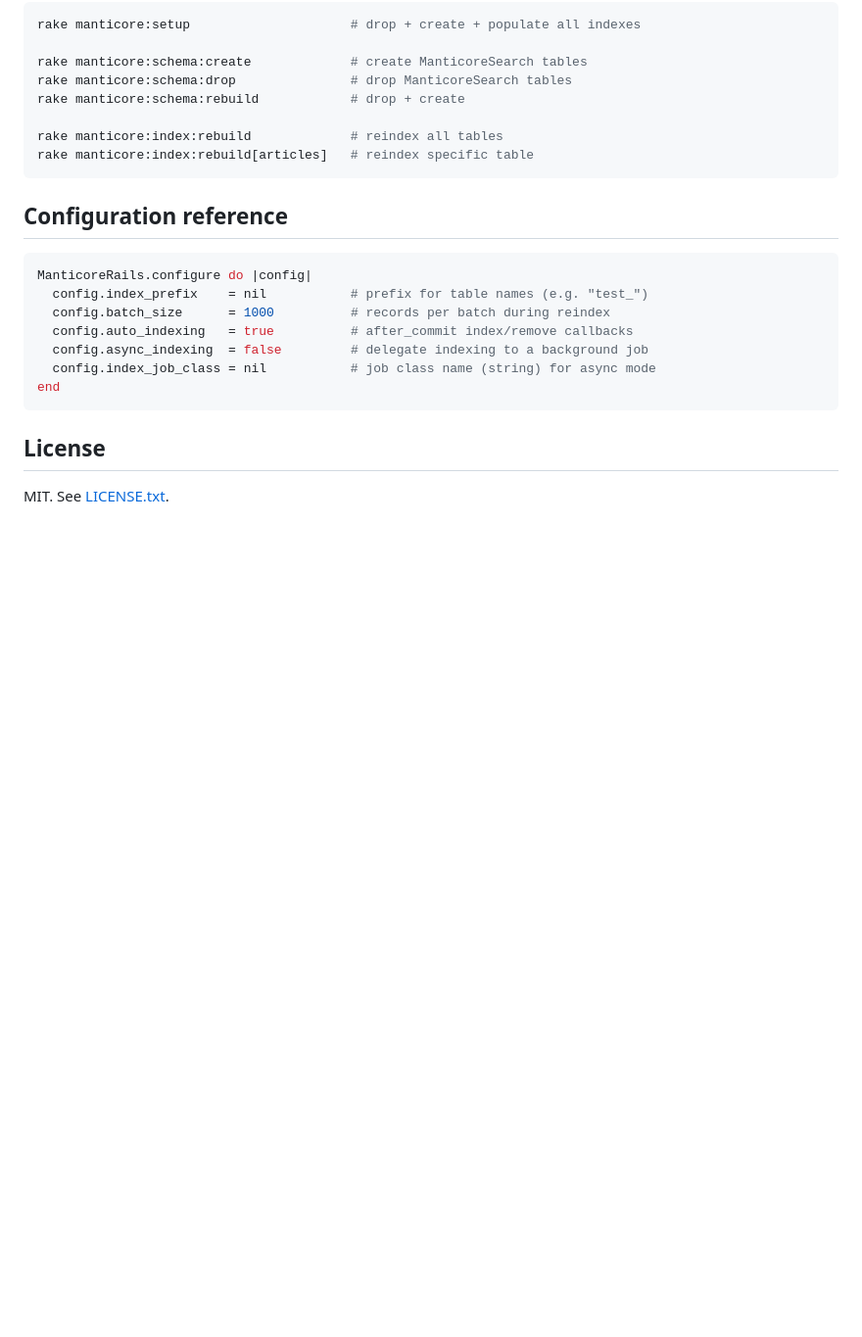
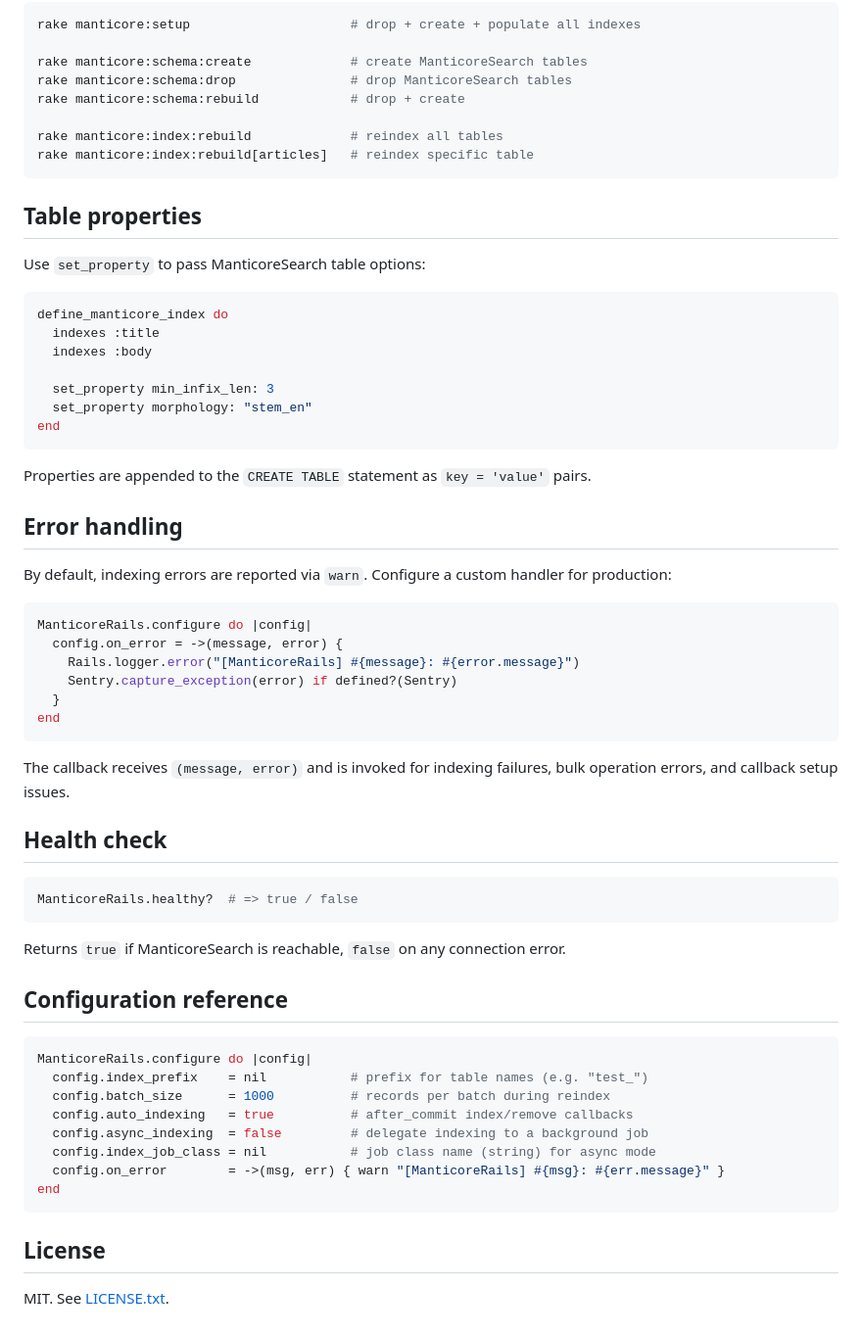
Before and after one commit to numbata/manticore-client, a Markdown page: README-rails.md, the part around the change. Shown at 98% size. GitHub-like rendering; blank space fills up the shorter version.

Commit message:
Document set_property, on_error, and health check in README

````diff
--- a/README-rails.md
+++ b/README-rails.md
@@ -175,6 +175,45 @@ rake manticore:index:rebuild             # reindex all tables
 rake manticore:index:rebuild[articles]   # reindex specific table
 ```
 
+## Table properties
+
+Use `set_property` to pass ManticoreSearch table options:
+
+```ruby
+define_manticore_index do
+  indexes :title
+  indexes :body
+
+  set_property min_infix_len: 3
+  set_property morphology: "stem_en"
+end
+```
+
+Properties are appended to the `CREATE TABLE` statement as `key = 'value'` pairs.
+
+## Error handling
+
+By default, indexing errors are reported via `warn`. Configure a custom handler for production:
+
+```ruby
+ManticoreRails.configure do |config|
+  config.on_error = ->(message, error) {
+    Rails.logger.error("[ManticoreRails] #{message}: #{error.message}")
+    Sentry.capture_exception(error) if defined?(Sentry)
+  }
+end
+```
+
+The callback receives `(message, error)` and is invoked for indexing failures, bulk operation errors, and callback setup issues.
+
+## Health check
+
+```ruby
+ManticoreRails.healthy?  # => true / false
+```
+
+Returns `true` if ManticoreSearch is reachable, `false` on any connection error.
+
 ## Configuration reference
 
 ```ruby
@@ -184,6 +223,7 @@ ManticoreRails.configure do |config|
   config.auto_indexing   = true          # after_commit index/remove callbacks
   config.async_indexing  = false         # delegate indexing to a background job
   config.index_job_class = nil           # job class name (string) for async mode
+  config.on_error        = ->(msg, err) { warn "[ManticoreRails] #{msg}: #{err.message}" }
 end
 ```
 
````
